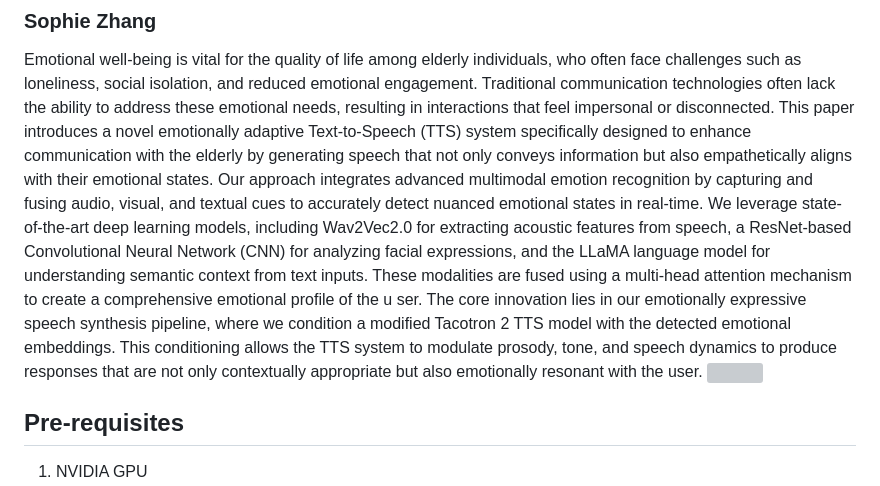
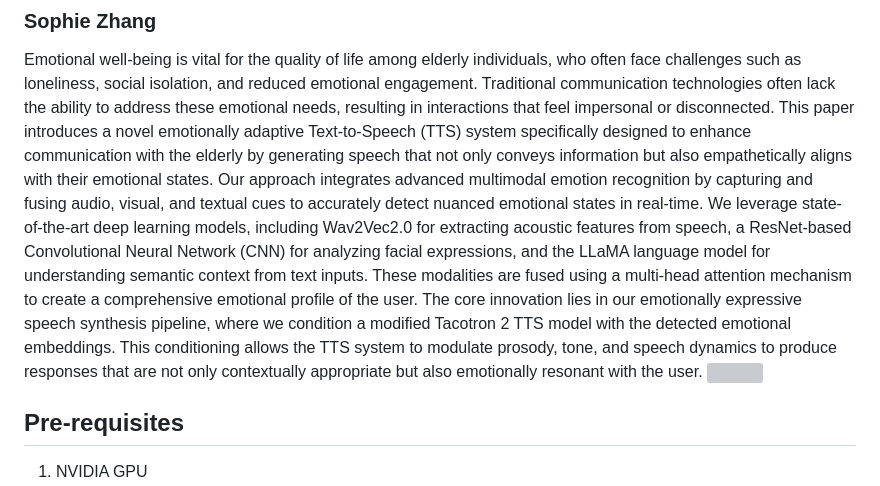
Before and after one commit to sophiezxh/AdaptiveTTS-Elderly, a Markdown page: README.md, the part around the change. Rendered like a GitHub page; grey boxes are pictures that could not be loaded.

```diff
--- a/README.md
+++ b/README.md
@@ -4,7 +4,7 @@
 ### Sophie Zhang
 
 Emotional well-being is vital for the quality of life among elderly individuals, who often face challenges such as loneliness, social isolation, and reduced emotional engagement. Traditional communication technologies often lack the ability to address these emotional needs, resulting in interactions that feel impersonal or disconnected. This paper introduces a novel emotionally adaptive Text-to-Speech (TTS) system specifically designed to enhance communication with the elderly by generating speech that not only conveys information but also empathetically aligns with their emotional states.
-Our approach integrates advanced multimodal emotion recognition by capturing and fusing audio, visual, and textual cues to accurately detect nuanced emotional states in real-time. We leverage state-of-the-art deep learning models, including Wav2Vec2.0 for extracting acoustic features from speech, a ResNet-based Convolutional Neural Network (CNN) for analyzing facial expressions, and the LLaMA language model for understanding semantic context from text inputs. These modalities are fused using a multi-head attention mechanism to create a comprehensive emotional profile of the u ser. The core innovation lies in our emotionally expressive speech synthesis pipeline, where we condition a modified Tacotron 2 TTS model with the detected emotional embeddings. This conditioning allows the TTS system to modulate prosody, tone, and speech dynamics to produce responses that are not only contextually appropriate but also emotionally resonant with the user.
+Our approach integrates advanced multimodal emotion recognition by capturing and fusing audio, visual, and textual cues to accurately detect nuanced emotional states in real-time. We leverage state-of-the-art deep learning models, including Wav2Vec2.0 for extracting acoustic features from speech, a ResNet-based Convolutional Neural Network (CNN) for analyzing facial expressions, and the LLaMA language model for understanding semantic context from text inputs. These modalities are fused using a multi-head attention mechanism to create a comprehensive emotional profile of the user. The core innovation lies in our emotionally expressive speech synthesis pipeline, where we condition a modified Tacotron 2 TTS model with the detected emotional embeddings. This conditioning allows the TTS system to modulate prosody, tone, and speech dynamics to produce responses that are not only contextually appropriate but also emotionally resonant with the user.
 <img src="assets/framework.png">
 
 ## Pre-requisites
```
